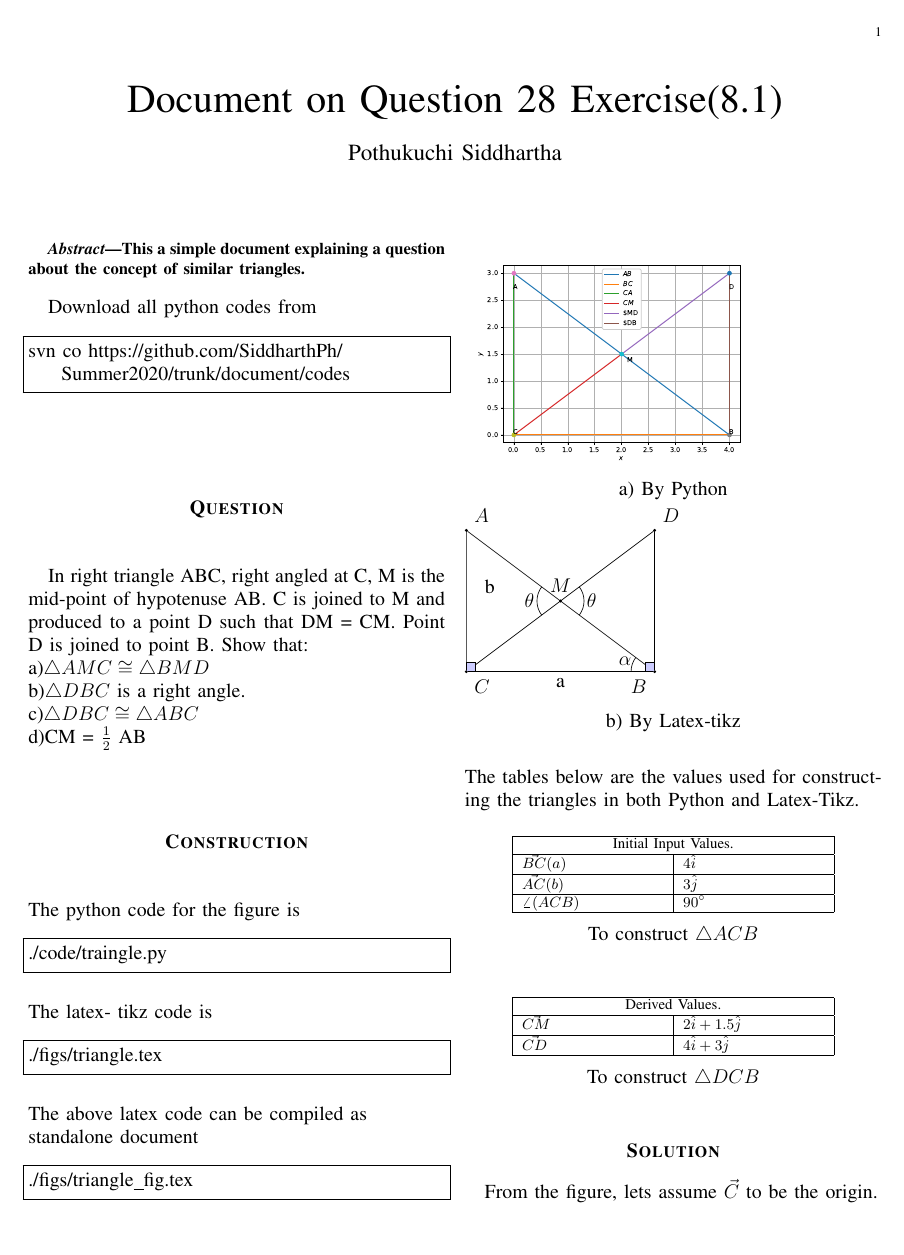
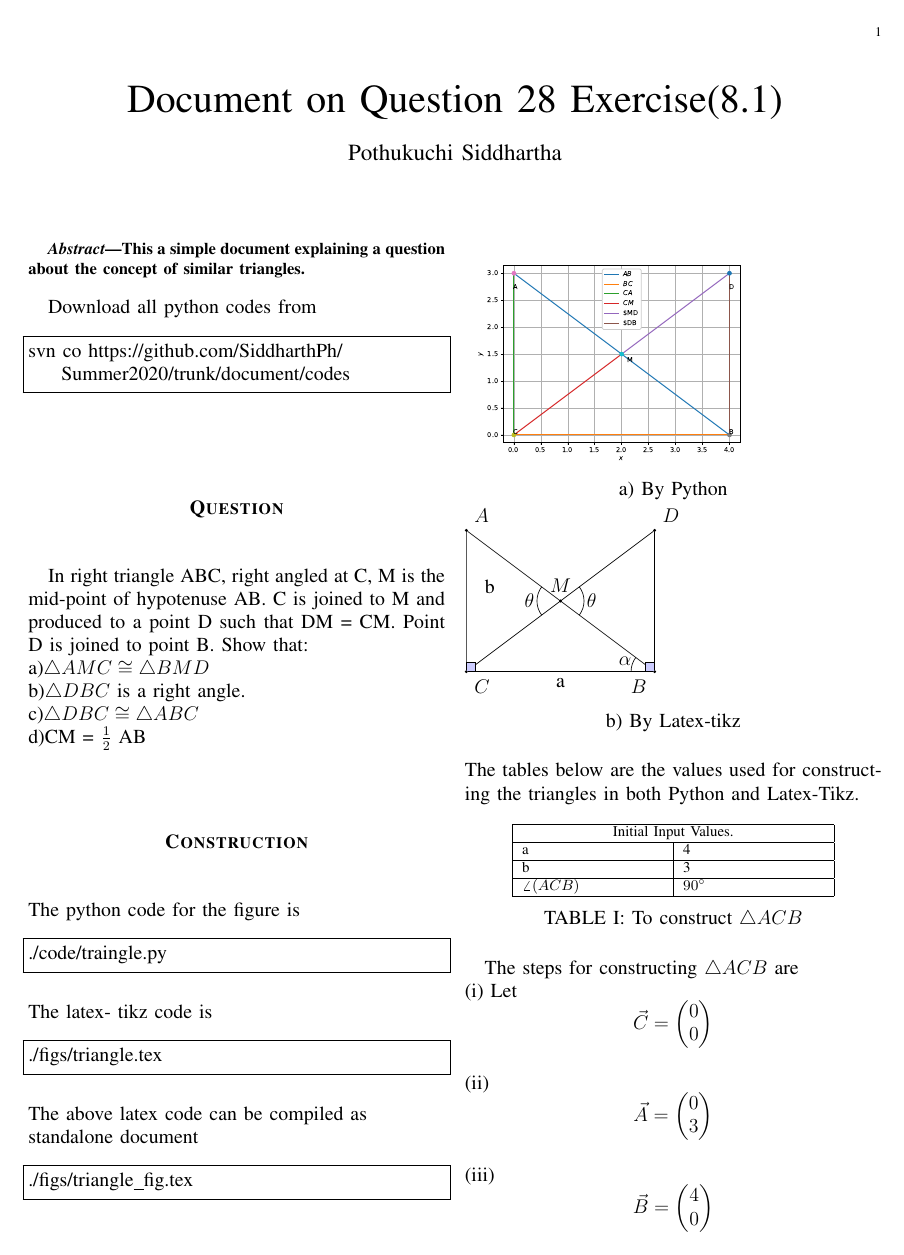
Before and after one commit to SiddharthPh/Summer2020, a LaTeX paper (geometry/document.tex, which reads geometry/Solutions/constr.tex): page 1 of 2 before the commit and page 1 of 3 after it. Compiled offline with pdfLaTeX.

Commit message:
Update constr.tex

```diff
--- a/geometry/Solutions/constr.tex
+++ b/geometry/Solutions/constr.tex
@@ -30,13 +30,23 @@ The tables below are the values used for constructing the triangles in both Pyth
 \hline
  \multicolumn{2}{|c|}{Initial Input Values.} \\
 \hline
-$\vec{BC}(a)$ & $4\hat{i}$\\
+a & 4\\
 \hline
-$\vec{AC}(b)$ & $3\hat{j}$\\
+b & 3\\
 \hline
 $\angle(ACB)$ & $90^{\circ}$ \\
 \hline
 \end{tabular}
-\caption*{To construct $\triangle ACB$}
+\caption{To construct $\triangle ACB$}
 \end{table}
-
+The steps for constructing $\triangle ACB$ are
+\newline
+(i) Let$$ \vec{C}= \begin{pmatrix}0\\0\end{pmatrix}$$
+\newline
+(ii)$$\vec{A}=\begin{pmatrix}0\\3\end{pmatrix}$$
+\\
+(iii)$$\vec{B}=\begin{pmatrix}4\\0\end{pmatrix}$$
+\\
+Since, $\vec{M}$ is the midpoint of $\vec{AB}$ and $\vec{CD}$
+\\
+$$\vec{M}=(1/2)(\vec{A}+\vec{B})$$
@@ -46,10 +62,11 @@ $\angle(ACB)$ & $90^{\circ}$ \\
 \hline
  \multicolumn{2}{|c|}{Derived Values.} \\
 \hline
-$\vec{CM}$ & $2\hat{i}+1.5\hat{j}$\\
+$\vec{M}$ & $$\begin{pmatrix}2\\1.5\end{pmatrix}$$\\
+
 \hline
-$\vec{CD}$ & $4\hat{i}+3\hat{j}$\\
+$\vec{D}$ & $$\begin{pmatrix}4\\3\end{pmatrix} $$\\
 \hline
 \end{tabular}
-\caption*{To construct $\triangle DCB$}
+\caption{To construct $\triangle DCB$}
 \end{table}
```
Also changed, not shown: geometry/Solutions/constr.tex (12 more changed lines).
